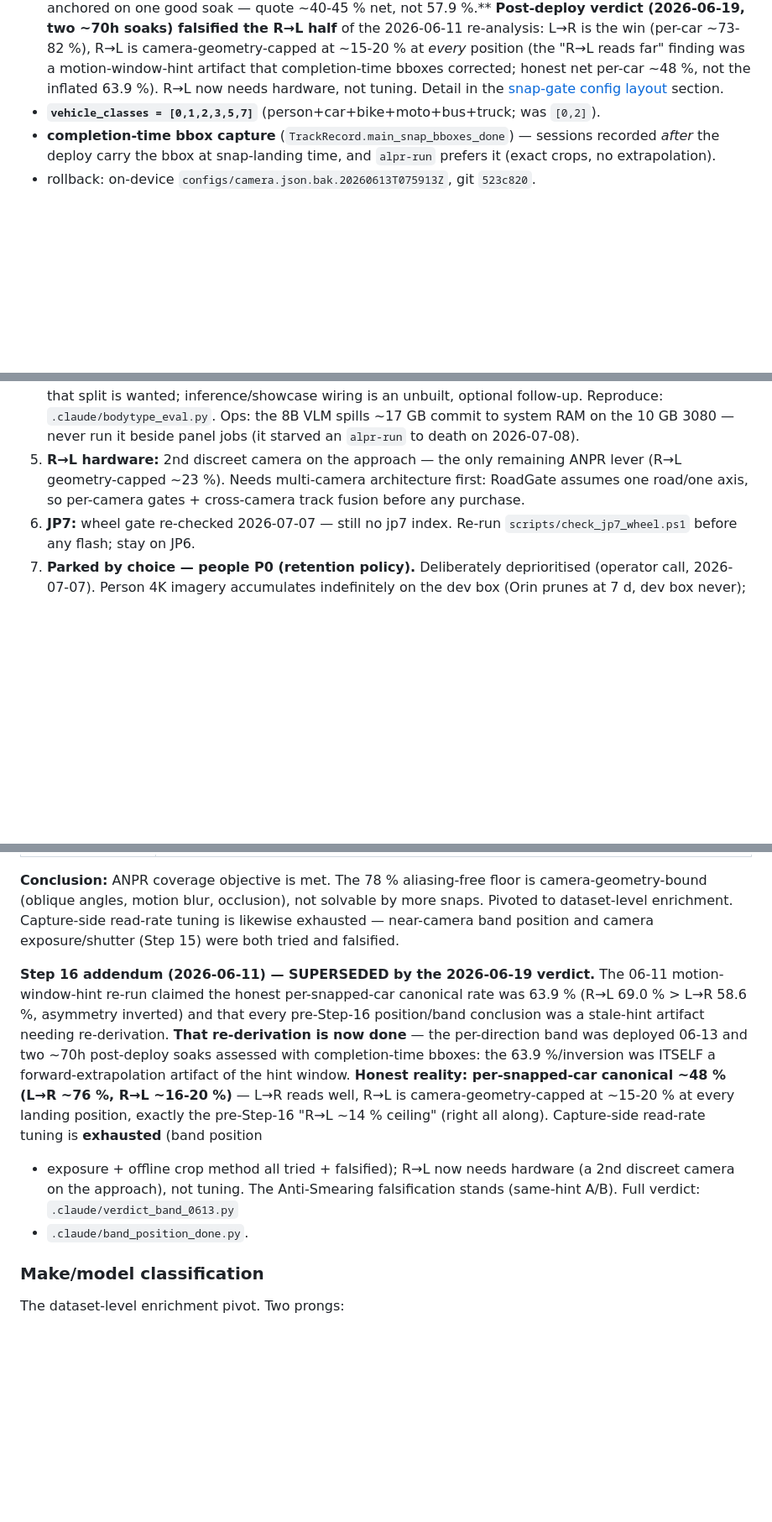
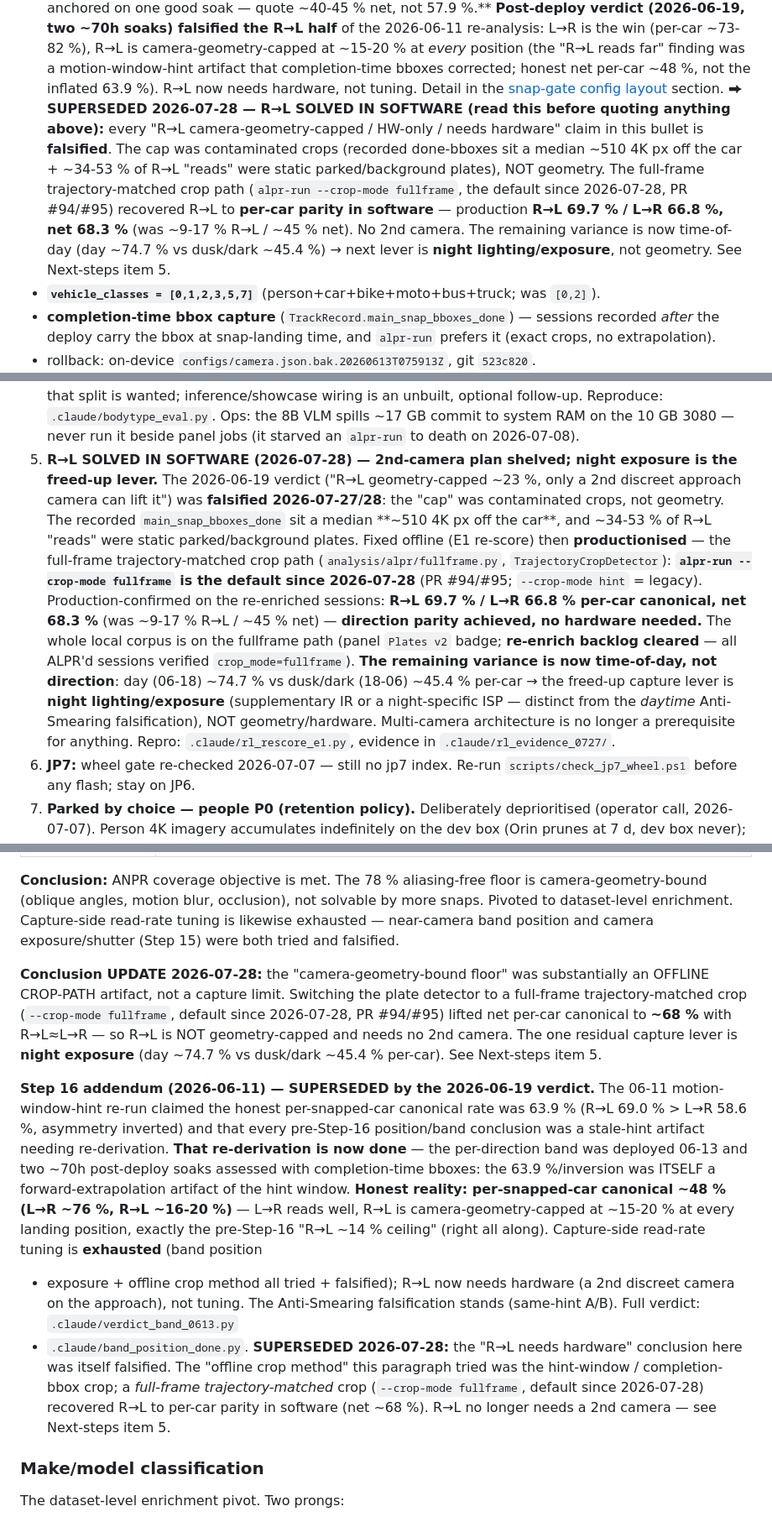
Before and after one commit to nicholasaross/StreetTracker, a Markdown page: CLAUDE.md, 3 parts joined by grey strips. Shown at 84% size. Drawn GitHub-style; blank space fills up the shorter version.

Commit message:
docs: reconcile R->L "needs hardware" plan with the fullframe software fix
The R->L "camera-geometry cap, needs a 2nd approach camera" verdict was
falsified 2026-07-27/28: the cap was contaminated crops (done-bboxes a
median ~510 4K px off the car + static parked-plate reads), not geometry.
The full-frame trajectory-matched crop path (alpr-run --crop-mode fullframe,
default since 2026-07-28, PR #94/#95) recovered R->L to per-car parity in
software -- production R->L 69.7% / L->R 66.8%, net 68.3% (was ~9-17% R->L
/ ~45% net). No 2nd camera; the residual capture lever is night exposure.

CLAUDE.md still asserted the old conclusion in several forward-facing spots.
Reconcile them:
- Next-steps item 5: rewritten from "R->L hardware / 2nd camera" to
  "R->L solved in software; night exposure is the freed-up lever".
- Start-here checkpoint bullet: SUPERSEDED banner over the "HW-only /
  needs hardware" claims.
- ANPR tuning-loop status table: override banner on the status line +
  a Conclusion UPDATE.
- Step-16 addendum + snap-gate config-layout verdict: CORRECTION notes.

Docs only.

Co-Authored-By: Claude Opus 4.8 <noreply@anthropic.com>

```diff
--- a/CLAUDE.md
+++ b/CLAUDE.md
@@ -29,6 +29,18 @@ NRestarts=0):
   motion-window-hint artifact that completion-time bboxes corrected; honest net
   per-car ~48 %, not the inflated 63.9 %). R→L now needs hardware, not tuning.
   Detail in the [snap-gate config layout](#snap-gate-config-layout) section.
+  **⮕ SUPERSEDED 2026-07-28 — R→L SOLVED IN SOFTWARE (read this before
+  quoting anything above):** every "R→L camera-geometry-capped / HW-only /
+  needs hardware" claim in this bullet is **falsified**. The cap was
+  contaminated crops (recorded done-bboxes sit a median ~510 4K px off the
+  car + ~34-53 % of R→L "reads" were static parked/background plates), NOT
+  geometry. The full-frame trajectory-matched crop path (`alpr-run
+--crop-mode fullframe`, the default since 2026-07-28, PR #94/#95)
+  recovered R→L to **per-car parity in software** — production **R→L 69.7 %
+  / L→R 66.8 %, net 68.3 %** (was ~9-17 % R→L / ~45 % net). No 2nd camera.
+  The remaining variance is now time-of-day (day ~74.7 % vs dusk/dark
+  ~45.4 %) → next lever is **night lighting/exposure**, not geometry. See
+  Next-steps item 5.
 - **`vehicle_classes = [0,1,2,3,5,7]`** (person+car+bike+moto+bus+truck; was
   `[0,2]`).
 - **completion-time bbox capture** (`TrackRecord.main_snap_bboxes_done`) —
@@ -115,10 +127,28 @@ no person-specific snap gate needed. Both ancestor repos archived
    8B VLM spills
    ~17 GB commit to system RAM on the 10 GB 3080 — never run it beside
    panel jobs (it starved an `alpr-run` to death on 2026-07-08).
-5. **R→L hardware:** 2nd discreet camera on the approach — the only
-   remaining ANPR lever (R→L geometry-capped ~23 %). Needs multi-camera
-   architecture first: RoadGate assumes one road/one axis, so per-camera
-   gates + cross-camera track fusion before any purchase.
+5. **R→L SOLVED IN SOFTWARE (2026-07-28) — 2nd-camera plan shelved; night
+   exposure is the freed-up lever.** The 2026-06-19 verdict ("R→L
+   geometry-capped ~23 %, only a 2nd discreet approach camera can lift it")
+   was **falsified 2026-07-27/28**: the "cap" was contaminated crops, not
+   geometry. The recorded `main_snap_bboxes_done` sit a median **~510 4K px
+   off the car**, and ~34-53 % of R→L "reads" were static parked/background
+   plates. Fixed offline (E1 re-score) then **productionised** — the
+   full-frame trajectory-matched crop path (`analysis/alpr/fullframe.py`,
+   `TrajectoryCropDetector`): **`alpr-run --crop-mode fullframe` is the
+   default since 2026-07-28** (PR #94/#95; `--crop-mode hint` = legacy).
+   Production-confirmed on the re-enriched sessions: **R→L 69.7 % / L→R
+   66.8 % per-car canonical, net 68.3 %** (was ~9-17 % R→L / ~45 % net) —
+   **direction parity achieved, no hardware needed.** The whole local
+   corpus is on the fullframe path (panel `Plates v2` badge; **re-enrich
+   backlog cleared** — all ALPR'd sessions verified `crop_mode=fullframe`).
+   **The remaining variance is now time-of-day, not direction**: day
+   (06-18) ~74.7 % vs dusk/dark (18-06) ~45.4 % per-car → the freed-up
+   capture lever is **night lighting/exposure** (supplementary IR or a
+   night-specific ISP — distinct from the *daytime* Anti-Smearing
+   falsification), NOT geometry/hardware. Multi-camera architecture is no
+   longer a prerequisite for anything. Repro: `.claude/rl_rescore_e1.py`,
+   evidence in `.claude/rl_evidence_0727/`.
 6. **JP7:** wheel gate re-checked 2026-07-07 — still no jp7 index.
    Re-run `scripts/check_jp7_wheel.ps1` before any flash; stay on JP6.
 7. **Parked by choice — people P0 (retention policy).** Deliberately
@@ -596,6 +637,14 @@ Capture-side read-rate tuning is likewise exhausted — near-camera band
 position and camera exposure/shutter (Step 15) were both tried and
 falsified.
 
+**Conclusion UPDATE 2026-07-28:** the "camera-geometry-bound floor" was
+substantially an OFFLINE CROP-PATH artifact, not a capture limit. Switching
+the plate detector to a full-frame trajectory-matched crop (`--crop-mode
+fullframe`, default since 2026-07-28, PR #94/#95) lifted net per-car
+canonical to **~68 %** with R→L≈L→R — so R→L is NOT geometry-capped and
+needs no 2nd camera. The one residual capture lever is **night exposure**
+(day ~74.7 % vs dusk/dark ~45.4 % per-car). See Next-steps item 5.
+
 **Step 16 addendum (2026-06-11) — SUPERSEDED by the 2026-06-19 verdict.**
 The 06-11 motion-window-hint re-run claimed the honest per-snapped-car
 canonical rate was 63.9 % (R→L 69.0 % > L→R 58.6 %, asymmetry inverted) and
@@ -611,7 +660,12 @@ artifact of the hint window. **Honest reality: per-snapped-car canonical ~48 %
 - exposure + offline crop method all tried + falsified); R→L now needs hardware
   (a 2nd discreet camera on the approach), not tuning. The Anti-Smearing
   falsification stands (same-hint A/B). Full verdict: `.claude/verdict_band_0613.py`
-- `.claude/band_position_done.py`.
+- `.claude/band_position_done.py`. **SUPERSEDED 2026-07-28:** the "R→L
+  needs hardware" conclusion here was itself falsified. The "offline crop
+  method" this paragraph tried was the hint-window / completion-bbox crop; a
+  _full-frame trajectory-matched_ crop (`--crop-mode fullframe`, default since
+  2026-07-28) recovered R→L to per-car parity in software (net ~68 %). R→L no
+  longer needs a 2nd camera — see Next-steps item 5.
 
 ### Make/model classification
 
```
Also changed, not shown: other parts of CLAUDE.md (+24 -2 lines).
